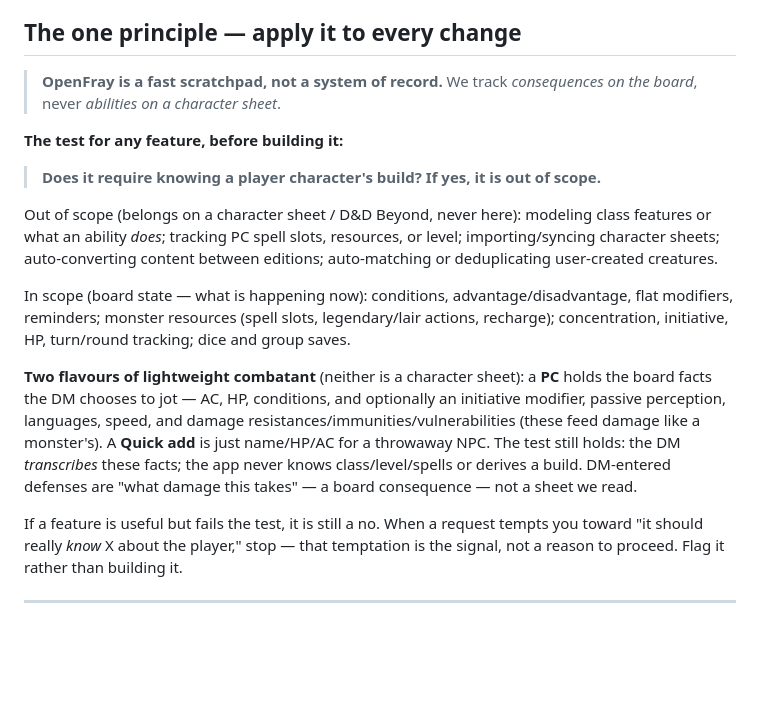
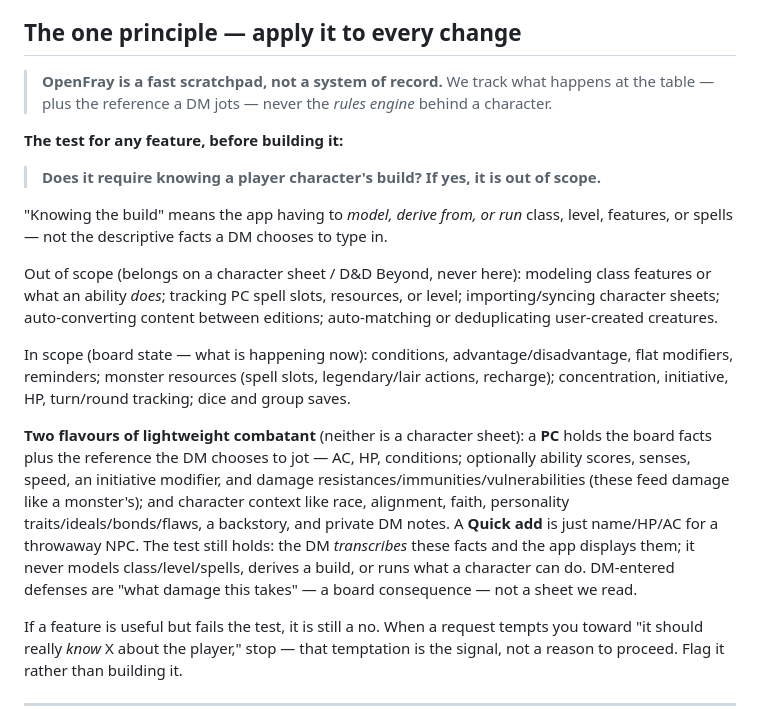
Before and after one commit to OpenFrayApp/console, a Markdown page: AGENTS.md, the part around the change. GitHub-like rendering; blank space fills up the shorter version.

Commit message:
Docs: sync the scope principle with the richer PC model
Bring AGENTS.md, CONTRIBUTING.md, and PROJECT-PLAN.md in line with the README
revision: the principle is framed around never modeling/deriving/running a
character's build (class/level/features/spells), and AGENTS.md's PC field list
now reflects what a PC actually holds — ability scores, senses, race, alignment,
faith, personality traits/ideals/bonds/flaws, backstory, and DM notes. The scope
test is unchanged.

Signed-off-by: Nicola Mustone <mustone.nicola@gmail.com>

```diff
--- a/AGENTS.md
+++ b/AGENTS.md
@@ -15,11 +15,15 @@ combatants — plus dice and an SRD reference.
 ## The one principle — apply it to every change
 
 > **OpenFray is a fast scratchpad, not a system of record.**
-> We track *consequences on the board*, never *abilities on a character sheet*.
+> We track what happens at the table — plus the reference a DM jots — never the
+> *rules engine* behind a character.
 
 **The test for any feature, before building it:**
 
 > **Does it require knowing a player character's build? If yes, it is out of scope.**
+
+"Knowing the build" means the app having to *model, derive from, or run* class,
+level, features, or spells — not the descriptive facts a DM chooses to type in.
 
 Out of scope (belongs on a character sheet / D&D Beyond, never here): modeling
 class features or what an ability *does*; tracking PC spell slots, resources, or
@@ -32,13 +36,15 @@ recharge); concentration, initiative, HP, turn/round tracking; dice and group
 saves.
 
 **Two flavours of lightweight combatant** (neither is a character sheet): a **PC**
-holds the board facts the DM chooses to jot — AC, HP, conditions, and optionally an
-initiative modifier, passive perception, languages, speed, and damage
-resistances/immunities/vulnerabilities (these feed damage like a monster's). A
-**Quick add** is just name/HP/AC for a throwaway NPC. The test still holds: the DM
-*transcribes* these facts; the app never knows class/level/spells or derives a
-build. DM-entered defenses are "what damage this takes" — a board consequence — not
-a sheet we read.
+holds the board facts plus the reference the DM chooses to jot — AC, HP, conditions;
+optionally ability scores, senses, speed, an initiative modifier, and damage
+resistances/immunities/vulnerabilities (these feed damage like a monster's); and
+character context like race, alignment, faith, personality traits/ideals/bonds/flaws,
+a backstory, and private DM notes. A **Quick add** is just name/HP/AC for a throwaway
+NPC. The test still holds: the DM *transcribes* these facts and the app displays them;
+it never models class/level/spells, derives a build, or runs what a character can do.
+DM-entered defenses are "what damage this takes" — a board consequence — not a sheet
+we read.
 
 If a feature is useful but fails the test, it is still a no. When a request tempts
 you toward "it should really *know* X about the player," stop — that temptation is
```
Also changed, not shown: CONTRIBUTING.md (+2 -1 lines).
